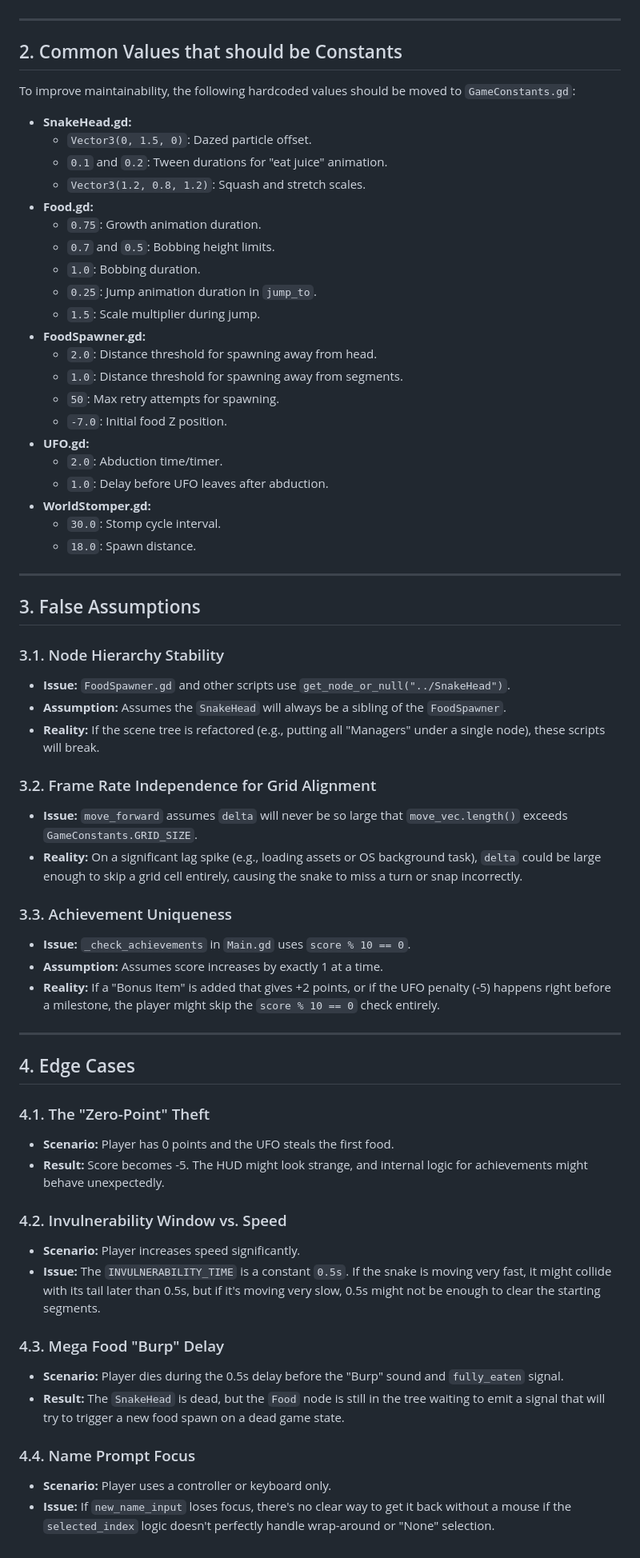
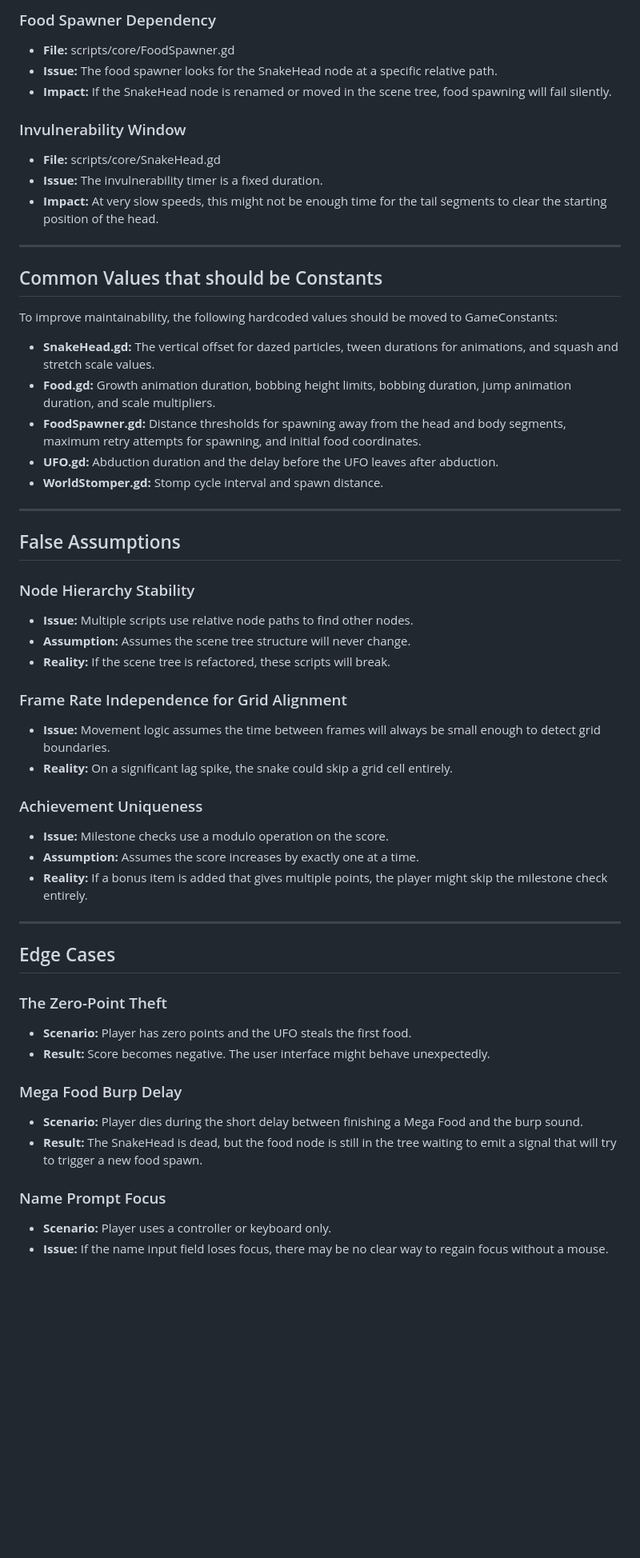
Before and after one commit to gundalow/snake, a Markdown page: BUGFIXES.md, the part around one of its changes. Shown at 80% size. GitHub-like rendering; blank space fills up the shorter version.

```diff
--- a/BUGFIXES.md
+++ b/BUGFIXES.md
@@ -44,66 +52,55 @@ This document outlines identified bugs, potential issues, false assumptions, and
+### Food Spawner Dependency
+- **File:** scripts/core/FoodSpawner.gd
+- **Issue:** The food spawner looks for the SnakeHead node at a specific relative path.
+- **Impact:** If the SnakeHead node is renamed or moved in the scene tree, food spawning will fail silently.
+
+### Invulnerability Window
+- **File:** scripts/core/SnakeHead.gd
+- **Issue:** The invulnerability timer is a fixed duration.
+- **Impact:** At very slow speeds, this might not be enough time for the tail segments to clear the starting position of the head.
 
 ---
 
-## 2. Common Values that should be Constants
+## Common Values that should be Constants
 
-To improve maintainability, the following hardcoded values should be moved to `GameConstants.gd`:
+To improve maintainability, the following hardcoded values should be moved to GameConstants:
 
-- **SnakeHead.gd:**
-    - `Vector3(0, 1.5, 0)`: Dazed particle offset.
-    - `0.1` and `0.2`: Tween durations for "eat juice" animation.
-    - `Vector3(1.2, 0.8, 1.2)`: Squash and stretch scales.
-- **Food.gd:**
-    - `0.75`: Growth animation duration.
-    - `0.7` and `0.5`: Bobbing height limits.
-    - `1.0`: Bobbing duration.
-    - `0.25`: Jump animation duration in `jump_to`.
-    - `1.5`: Scale multiplier during jump.
-- **FoodSpawner.gd:**
-    - `2.0`: Distance threshold for spawning away from head.
-    - `1.0`: Distance threshold for spawning away from segments.
-    - `50`: Max retry attempts for spawning.
-    - `-7.0`: Initial food Z position.
-- **UFO.gd:**
-    - `2.0`: Abduction time/timer.
-    - `1.0`: Delay before UFO leaves after abduction.
-- **WorldStomper.gd:**
-    - `30.0`: Stomp cycle interval.
-    - `18.0`: Spawn distance.
+- **SnakeHead.gd:** The vertical offset for dazed particles, tween durations for animations, and squash and stretch scale values.
+- **Food.gd:** Growth animation duration, bobbing height limits, bobbing duration, jump animation duration, and scale multipliers.
+- **FoodSpawner.gd:** Distance thresholds for spawning away from the head and body segments, maximum retry attempts for spawning, and initial food coordinates.
+- **UFO.gd:** Abduction duration and the delay before the UFO leaves after abduction.
+- **WorldStomper.gd:** Stomp cycle interval and spawn distance.
 
 ---
 
-## 3. False Assumptions
+## False Assumptions
 
-### 3.1. Node Hierarchy Stability
-- **Issue:** `FoodSpawner.gd` and other scripts use `get_node_or_null("../SnakeHead")`.
-- **Assumption:** Assumes the `SnakeHead` will always be a sibling of the `FoodSpawner`.
-- **Reality:** If the scene tree is refactored (e.g., putting all "Managers" under a single node), these scripts will break.
+### Node Hierarchy Stability
+- **Issue:** Multiple scripts use relative node paths to find other nodes.
+- **Assumption:** Assumes the scene tree structure will never change.
+- **Reality:** If the scene tree is refactored, these scripts will break.
 
-### 3.2. Frame Rate Independence for Grid Alignment
-- **Issue:** `move_forward` assumes `delta` will never be so large that `move_vec.length()` exceeds `GameConstants.GRID_SIZE`.
-- **Reality:** On a significant lag spike (e.g., loading assets or OS background task), `delta` could be large enough to skip a grid cell entirely, causing the snake to miss a turn or snap incorrectly.
+### Frame Rate Independence for Grid Alignment
+- **Issue:** Movement logic assumes the time between frames will always be small enough to detect grid boundaries.
+- **Reality:** On a significant lag spike, the snake could skip a grid cell entirely.
 
-### 3.3. Achievement Uniqueness
-- **Issue:** `_check_achievements` in `Main.gd` uses `score % 10 == 0`.
-- **Assumption:** Assumes score increases by exactly 1 at a time.
-- **Reality:** If a "Bonus Item" is added that gives +2 points, or if the UFO penalty (-5) happens right before a milestone, the player might skip the `score % 10 == 0` check entirely.
+### Achievement Uniqueness
+- **Issue:** Milestone checks use a modulo operation on the score.
+- **Assumption:** Assumes the score increases by exactly one at a time.
+- **Reality:** If a bonus item is added that gives multiple points, the player might skip the milestone check entirely.
 
 ---
 
-## 4. Edge Cases
+## Edge Cases
 
-### 4.1. The "Zero-Point" Theft
-- **Scenario:** Player has 0 points and the UFO steals the first food.
-- **Result:** Score becomes -5. The HUD might look strange, and internal logic for achievements might behave unexpectedly.
+### The Zero-Point Theft
+- **Scenario:** Player has zero points and the UFO steals the first food.
+- **Result:** Score becomes negative. The user interface might behave unexpectedly.
 
-### 4.2. Invulnerability Window vs. Speed
-- **Scenario:** Player increases speed significantly.
-- **Issue:** The `INVULNERABILITY_TIME` is a constant `0.5s`. If the snake is moving very fast, it might collide with its tail later than 0.5s, but if it's moving very slow, 0.5s might not be enough to clear the starting segments.
+### Mega Food Burp Delay
+- **Scenario:** Player dies during the short delay between finishing a Mega Food and the burp sound.
+- **Result:** The SnakeHead is dead, but the food node is still in the tree waiting to emit a signal that will try to trigger a new food spawn.
 
-### 4.3. Mega Food "Burp" Delay
-- **Scenario:** Player dies during the 0.5s delay before the "Burp" sound and `fully_eaten` signal.
-- **Result:** The `SnakeHead` is dead, but the `Food` node is still in the tree waiting to emit a signal that will try to trigger a new food spawn on a dead game state.
-
-### 4.4. Name Prompt Focus
+### Name Prompt Focus
 - **Scenario:** Player uses a controller or keyboard only.
-- **Issue:** If `new_name_input` loses focus, there's no clear way to get it back without a mouse if the `selected_index` logic doesn't perfectly handle wrap-around or "None" selection.
+- **Issue:** If the name input field loses focus, there may be no clear way to regain focus without a mouse.
```
Also changed, not shown: other parts of BUGFIXES.md (+41 -33 lines).
